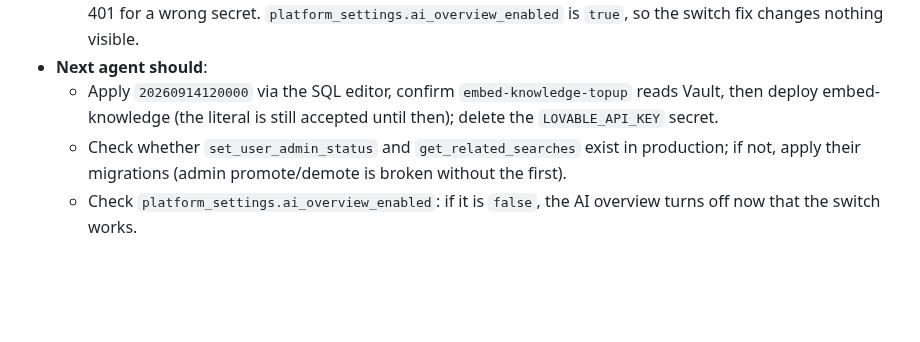
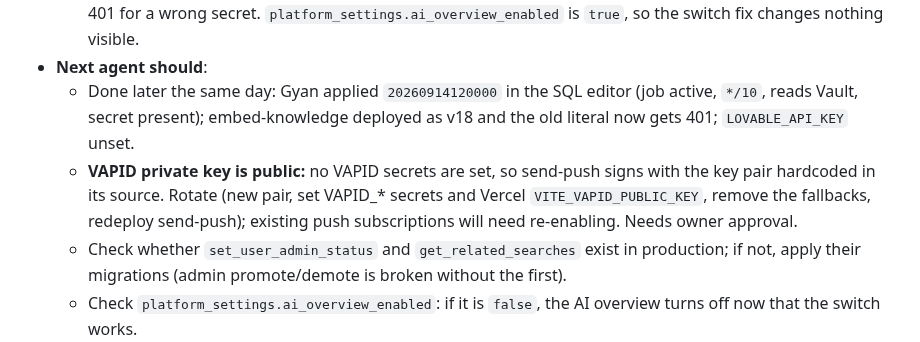
Before and after one commit to sahgyan9/friendly-learning-srmap, a Markdown page: PROJECT_LOG.md, the part around the change. Drawn GitHub-style; blank space fills up the shorter version.

```diff
--- a/PROJECT_LOG.md
+++ b/PROJECT_LOG.md
@@ -503,7 +503,8 @@
   - Commit `48f2409` also carries the deletion of `public/google-site-verification.html` (staged earlier than intended); described in `2f9dd38`.
   - **Production follow-up, same day, with owner approval:** deleted `test-send-email`, `test-gemini-keys`, `test-gemini-pool`, `populate-mentors` (all now 404). Deployed contact-form v139, send-email-queue v20, import-srm-portal v24, sync-srm-portal v19, ai-chatbot v173, generate-ai-overview v39, parse-linkedin-pdf v26; `verify_jwt` unchanged for each. Verified over HTTP without writes: contact-form returns 400 for a 6,000-char message and for a bad email, 405 for GET; send-email-queue 401 for anon; embed-knowledge 401 for a wrong secret. `platform_settings.ai_overview_enabled` is `true`, so the switch fix changes nothing visible.
 - **Next agent should**:
-  - Apply `20260914120000` via the SQL editor, confirm `embed-knowledge-topup` reads Vault, then deploy embed-knowledge (the literal is still accepted until then); delete the `LOVABLE_API_KEY` secret.
+  - Done later the same day: Gyan applied `20260914120000` in the SQL editor (job active, `*/10`, reads Vault, secret present); embed-knowledge deployed as v18 and the old literal now gets 401; `LOVABLE_API_KEY` unset.
+  - **VAPID private key is public:** no VAPID secrets are set, so send-push signs with the key pair hardcoded in its source. Rotate (new pair, set VAPID_* secrets and Vercel `VITE_VAPID_PUBLIC_KEY`, remove the fallbacks, redeploy send-push); existing push subscriptions will need re-enabling. Needs owner approval.
   - Check whether `set_user_admin_status` and `get_related_searches` exist in production; if not, apply their migrations (admin promote/demote is broken without the first).
   - Check `platform_settings.ai_overview_enabled`: if it is `false`, the AI overview turns off now that the switch works.
   - Deliberately not done: moving 62 component-level `supabase.from()` calls into services, splitting ProfileSetupStudio.tsx (do it before the next feature there), bumping puppeteer's major version, mass-migrating untouched edge functions.
```
Also changed, not shown: DEPLOYMENT_GUIDE.md (+7 -5 lines).
